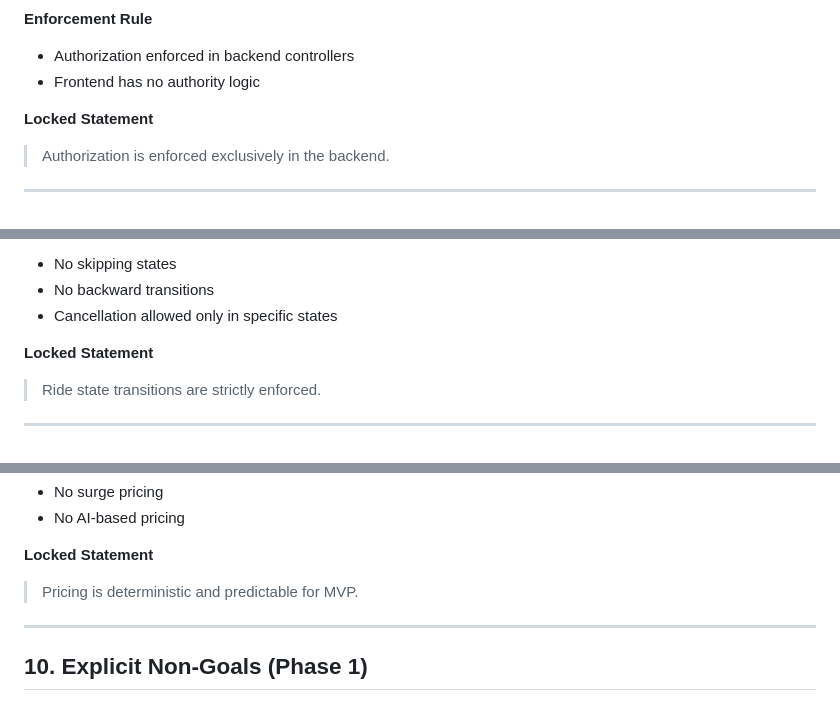
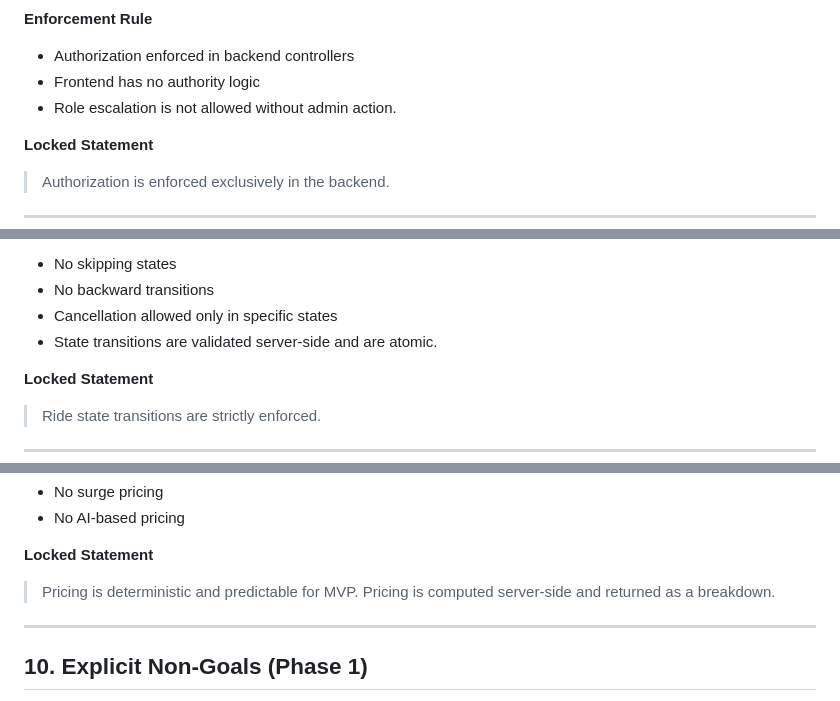
Before and after one commit to middwinantony/trego-rails-app, a Markdown page: docs/architecture/PHASE_0_ARCHITECTURE.md, 3 parts joined by grey strips. GitHub-like rendering.

```diff
--- a/docs/architecture/PHASE_0_ARCHITECTURE.md
+++ b/docs/architecture/PHASE_0_ARCHITECTURE.md
@@ -119,6 +125,7 @@ Authorization: Bearer <token>
 
 * Authorization enforced in backend controllers
 * Frontend has no authority logic
+* Role escalation is not allowed without admin action.
 
 **Locked Statement**
 
@@ -189,6 +197,7 @@ requested → assigned → accepted → started → completed
 * No skipping states
 * No backward transitions
 * Cancellation allowed only in specific states
+* State transitions are validated server-side and are atomic.
 
 **Locked Statement**
 
@@ -217,7 +226,7 @@ requested → assigned → accepted → started → completed
 
 **Locked Statement**
 
-> Pricing is deterministic and predictable for MVP.
+> Pricing is deterministic and predictable for MVP. Pricing is computed server-side and returned as a breakdown.
 
 ---
 
```
Also changed, not shown: other parts of docs/architecture/PHASE_0_ARCHITECTURE.md (+9 -2 lines), docs/architecture/ER_DIAGRAM.md (+209 -0 lines).
